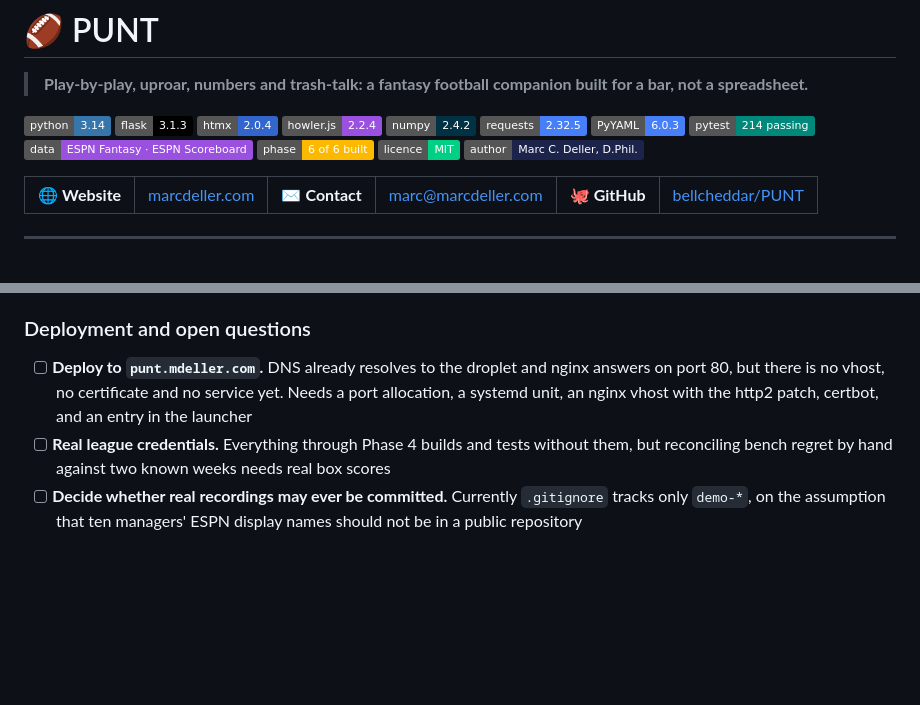
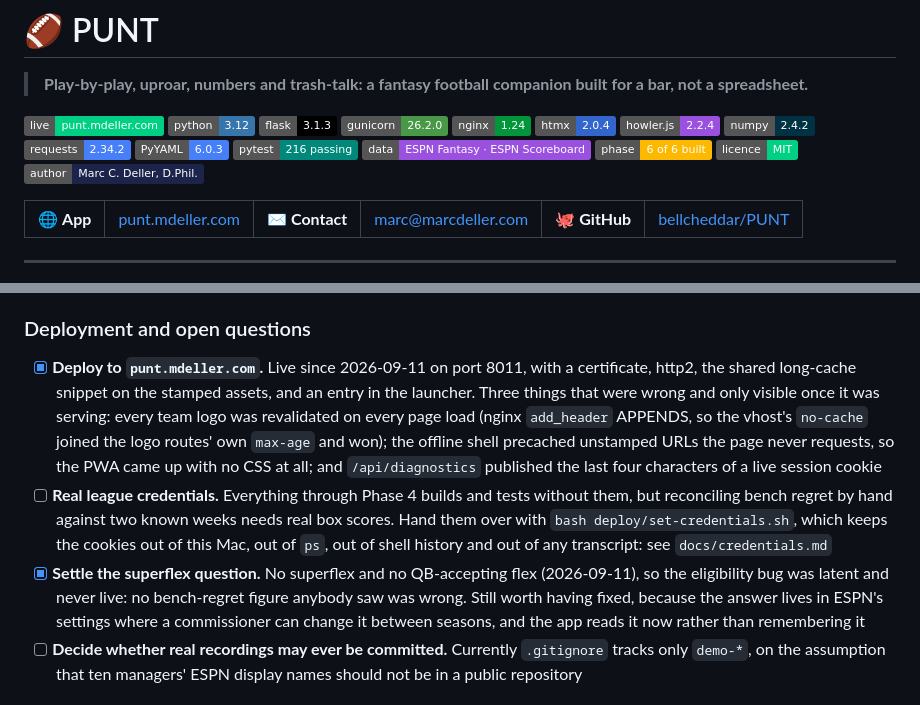
Before and after one commit to bellcheddar/PUNT, a Markdown page: README.md, 2 parts joined by grey strips. Drawn GitHub-style; badges without logos; blank space fills up the shorter version.

```diff
--- a/README.md
+++ b/README.md
@@ -2,11 +2,11 @@
 
 > **Play-by-play, uproar, numbers and trash-talk: a fantasy football companion built for a bar, not a spreadsheet.**
 
-![python](https://img.shields.io/badge/python-3.14-3776AB?logo=python&logoColor=white) ![flask](https://img.shields.io/badge/flask-3.1.3-000000?logo=flask&logoColor=white) ![htmx](https://img.shields.io/badge/htmx-2.0.4-3366CC?logo=htmx&logoColor=white) ![howler](https://img.shields.io/badge/howler.js-2.2.4-9b51e0) ![numpy](https://img.shields.io/badge/numpy-2.4.2-013243?logo=numpy&logoColor=white) ![requests](https://img.shields.io/badge/requests-2.32.5-467FF7) ![pyyaml](https://img.shields.io/badge/PyYAML-6.0.3-467FF7) ![tests](https://img.shields.io/badge/pytest-214%20passing-00897B?logo=pytest&logoColor=white) ![data](https://img.shields.io/badge/data-ESPN%20Fantasy%20%C2%B7%20ESPN%20Scoreboard-9b51e0) ![phase](https://img.shields.io/badge/phase-6%20of%206%20built-fcb900) ![licence](https://img.shields.io/badge/licence-MIT-00d084) ![author](https://img.shields.io/badge/author-Marc%20C.%20Deller%2C%20D.Phil.-1C244B)
+[![live](https://img.shields.io/badge/live-punt.mdeller.com-00d084?logo=icloud&logoColor=white)](https://punt.mdeller.com) ![python](https://img.shields.io/badge/python-3.12-3776AB?logo=python&logoColor=white) ![flask](https://img.shields.io/badge/flask-3.1.3-000000?logo=flask&logoColor=white) ![gunicorn](https://img.shields.io/badge/gunicorn-26.2.0-499848?logo=gunicorn&logoColor=white) ![nginx](https://img.shields.io/badge/nginx-1.24-009639?logo=nginx&logoColor=white) ![htmx](https://img.shields.io/badge/htmx-2.0.4-3366CC?logo=htmx&logoColor=white) ![howler](https://img.shields.io/badge/howler.js-2.2.4-9b51e0) ![numpy](https://img.shields.io/badge/numpy-2.4.2-013243?logo=numpy&logoColor=white) ![requests](https://img.shields.io/badge/requests-2.34.2-467FF7) ![pyyaml](https://img.shields.io/badge/PyYAML-6.0.3-467FF7) ![tests](https://img.shields.io/badge/pytest-216%20passing-00897B?logo=pytest&logoColor=white) ![data](https://img.shields.io/badge/data-ESPN%20Fantasy%20%C2%B7%20ESPN%20Scoreboard-9b51e0) ![phase](https://img.shields.io/badge/phase-6%20of%206%20built-fcb900) ![licence](https://img.shields.io/badge/licence-MIT-00d084) ![author](https://img.shields.io/badge/author-Marc%20C.%20Deller%2C%20D.Phil.-1C244B)
 
 <table>
 <tr>
-<td>🌐 <b>Website</b></td><td><a href="https://marcdeller.com" target="_blank" rel="noopener noreferrer">marcdeller.com</a></td>
+<td>🌐 <b>App</b></td><td><a href="https://punt.mdeller.com" target="_blank" rel="noopener noreferrer">punt.mdeller.com</a></td>
 <td>✉️ <b>Contact</b></td><td><a href="mailto:marc@marcdeller.com">marc@marcdeller.com</a></td>
 <td>🐙 <b>GitHub</b></td><td><a href="https://github.com/bellcheddar/PUNT" target="_blank" rel="noopener noreferrer">bellcheddar/PUNT</a></td>
 </tr>
@@ -517,11 +517,21 @@ without a reload.*
 
 ### Deployment and open questions
 
-- [ ] **Deploy to `punt.mdeller.com`.** DNS already resolves to the droplet and nginx answers on port
-      80, but there is no vhost, no certificate and no service yet. Needs a port allocation, a systemd
-      unit, an nginx vhost with the http2 patch, certbot, and an entry in the launcher
+- [x] **Deploy to `punt.mdeller.com`.** Live since 2026-09-11 on port 8011, with a certificate,
+      http2, the shared long-cache snippet on the stamped assets, and an entry in the launcher.
+      Three things that were wrong and only visible once it was serving: every team logo was
+      revalidated on every page load (nginx `add_header` APPENDS, so the vhost's `no-cache` joined
+      the logo routes' own `max-age` and won); the offline shell precached unstamped URLs the page
+      never requests, so the PWA came up with no CSS at all; and `/api/diagnostics` published the
+      last four characters of a live session cookie
 - [ ] **Real league credentials.** Everything through Phase 4 builds and tests without them, but
-      reconciling bench regret by hand against two known weeks needs real box scores
+      reconciling bench regret by hand against two known weeks needs real box scores. Hand them
+      over with `bash deploy/set-credentials.sh`, which keeps the cookies out of this Mac, out of
+      `ps`, out of shell history and out of any transcript: see `docs/credentials.md`
+- [x] **Settle the superflex question.** No superflex and no QB-accepting flex (2026-09-11), so
+      the eligibility bug was latent and never live: no bench-regret figure anybody saw was wrong.
+      Still worth having fixed, because the answer lives in ESPN's settings where a commissioner
+      can change it between seasons, and the app reads it now rather than remembering it
 - [ ] **Decide whether real recordings may ever be committed.** Currently `.gitignore` tracks only
       `demo-*`, on the assumption that ten managers' ESPN display names should not be in a public
       repository
```
Also changed, not shown: NEXT.md (+28 -7 lines), docs/credentials.md (added, +79 -0 lines).
